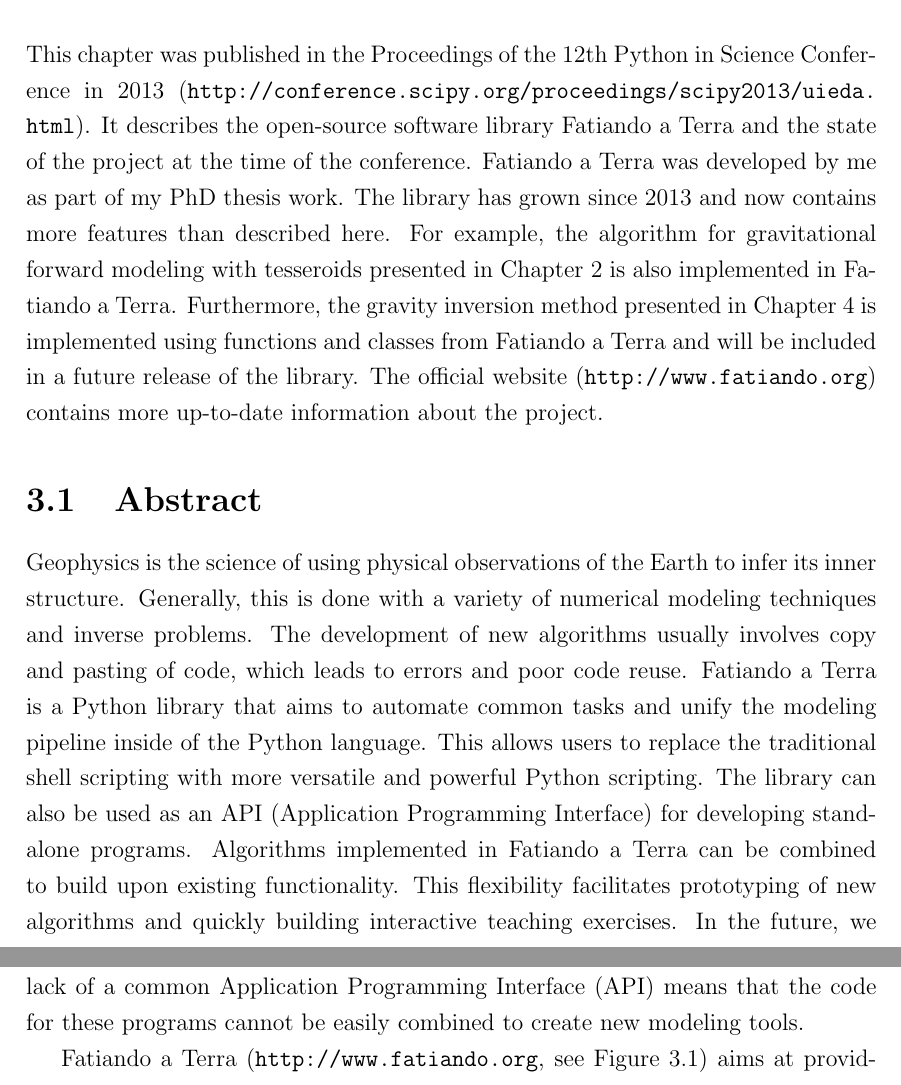
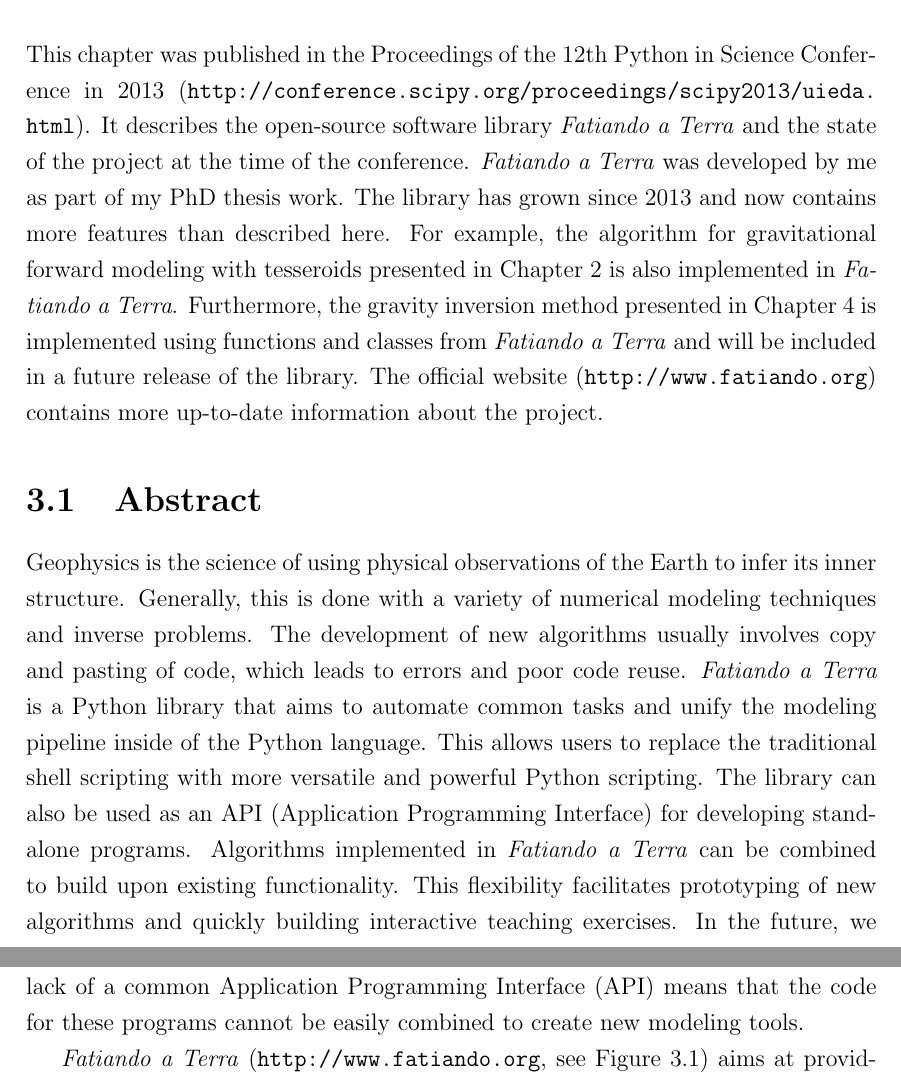
Before and after one commit to leouieda/phd-thesis, a LaTeX thesis (thesis.tex, which reads paper-fatiando.tex): two parts of pages 39 and 40 of 99, joined at a grey line, cut so that both start at the same text. Compiled offline with pdfLaTeX.

Commit message:
All instances of Fatiando a Terra in italics

```diff
--- a/paper-fatiando.tex
+++ b/paper-fatiando.tex
@@ -4,20 +4,18 @@
 
 This chapter was published in the Proceedings of the 12th Python in Science
 Conference in 2013
-(\url{http://conference.scipy.org/proceedings/scipy2013/uieda.html}).
-It describes the open-source software library Fatiando a Terra and the state of
-the project at the time of the conference.
-Fatiando a Terra was developed by me as part of my PhD thesis work.
-The library has grown since 2013 and now contains more features than described
-here.
-For example, the algorithm for gravitational forward modeling with tesseroids
-presented in Chapter~\ref{chap:tesseroids} is also implemented in Fatiando a
-Terra.
+(\url{http://conference.scipy.org/proceedings/scipy2013/uieda.html}).  It
+describes the open-source software library \textit{Fatiando a Terra} and the
+state of the project at the time of the conference.  \textit{Fatiando a Terra}
+was developed by me as part of my PhD thesis work.  The library has grown since
+2013 and now contains more features than described here.  For example, the
+algorithm for gravitational forward modeling with tesseroids presented in
+Chapter~\ref{chap:tesseroids} is also implemented in \textit{Fatiando a Terra}.
 Furthermore, the gravity inversion method presented in Chapter~\ref{chap:moho}
-is implemented using functions and classes from Fatiando a Terra and will be
-included in a future release of the library.
-The official website (\url{http://www.fatiando.org}) contains more up-to-date
-information about the project.
+is implemented using functions and classes from \textit{Fatiando a Terra} and
+will be included in a future release of the library.  The official website
+(\url{http://www.fatiando.org}) contains more up-to-date information about the
+project.
 
 
 
@@ -27,12 +25,12 @@
 its inner structure. Generally, this is done with a variety of numerical
 modeling techniques and inverse problems. The development of new algorithms
 usually involves copy and pasting of code, which leads to errors and poor code
-reuse. Fatiando a Terra is a Python library that aims to automate common tasks
+reuse. \textit{Fatiando a Terra} is a Python library that aims to automate common tasks
 and unify the modeling pipeline inside of the Python language. This allows
 users to replace the traditional shell scripting with more versatile and
 powerful Python scripting. The library can also be used as an API (Application
 Programming Interface) for developing stand-alone programs.  Algorithms
-implemented in Fatiando a Terra can be combined to build upon existing
+implemented in \textit{Fatiando a Terra} can be combined to build upon existing
 functionality. This flexibility facilitates prototyping of new algorithms and
 quickly building interactive teaching exercises. In the future, we plan to
 continuously implement sample problems to help teach geophysics as well as
@@ -81,7 +79,7 @@
 means that the code for these programs cannot be easily combined to create new
 modeling tools.
 
-Fatiando a Terra (\url{http://www.fatiando.org}, see
+\textit{Fatiando a Terra} (\url{http://www.fatiando.org}, see
 Figure~\ref{fig:p1-fatiando-site}) aims at providing such an API
 for geophysical modeling. Functions in the \texttt{fatiando} package use
 compatible data and mesh formats so that the output of one modeling function
```
Also changed, not shown: paper-moho.tex (+1 -1 lines), paper-fatiando.tex (24 more changed lines).
